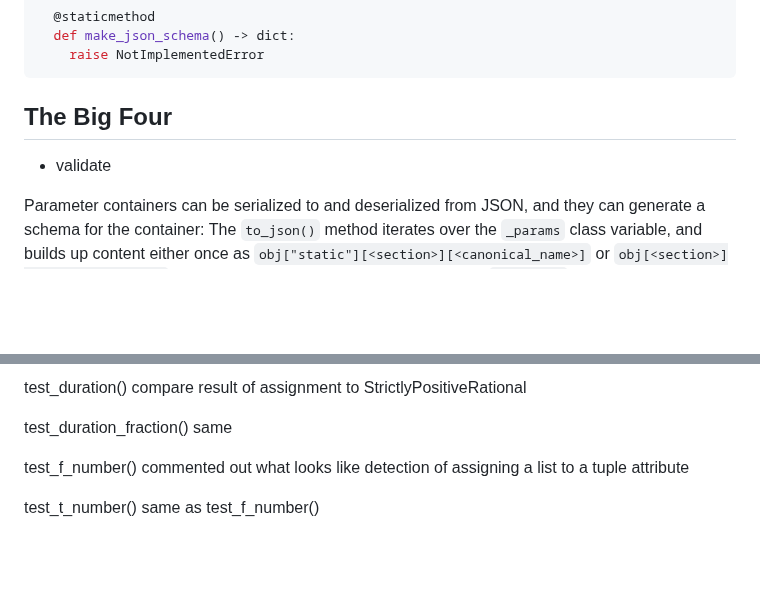
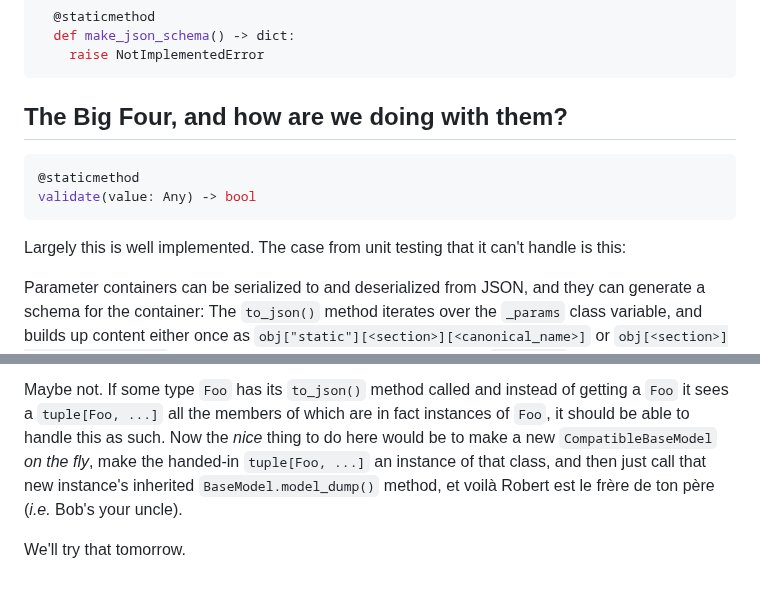
Before and after one commit to JGoldstone/pydantic-tests, a Markdown page: camdkit_implementation_notes.md, 2 parts joined by grey strips. Drawn GitHub-style; blank space fills up the shorter version.

````diff
--- a/camdkit_implementation_notes.md
+++ b/camdkit_implementation_notes.md
@@ -21,9 +21,14 @@ class Parameter:
   def make_json_schema() -> dict:
     raise NotImplementedError
 ```
-## The Big Four
+## The Big Four, and how are we doing with them?
+```python
+@staticmethod
+validate(value: Any) -> bool
+```
 
-- validate
+Largely this is well implemented. The case from unit testing that it can't handle is this:
+
 
 Parameter containers can be serialized to and deserialized from JSON, and they can generate a schema for the container:
   The `to_json()` method iterates over the `_params` class variable, and builds up content either once as `obj["static"][<section>][<canonical_name>]` or `obj[<section>][<canonical_name>]`. The value of the content is produced by the `to_json()` method of the descriptor for the parameter. When the parameter isn't associated with any section, it's inserted either as `obj["static"][<canonical_name>]` or `obj[<canonical_name>]`. What is finally returned is a JSON dict, not a JSONified string.
@@ -72,12 +128,9 @@ use SenselResolution, not Dimensions
 
-test_duration()
-compare result of assignment to StrictlyPositiveRational
+Maybe not. If some type `Foo` has its `to_json()` method called and instead of getting a `Foo`
+it sees a `tuple[Foo, ...]` all the members of which are in fact instances of `Foo`, it should
+be able to handle this as such. Now the _nice_ thing to do here would be to make a new
+`CompatibleBaseModel` _on the fly_, make the handed-in `tuple[Foo, ...]` an instance of that
+class, and then just call that new instance's inherited `BaseModel.model_dump()` method, et
+voilà Robert est le frère de ton père (_i.e._ Bob's your uncle).
 
-test_duration_fraction()
-same
-
-test_f_number()
-commented out what looks like detection of assigning a list to a tuple attribute
-
-test_t_number()
-same as test_f_number()
+We'll try that tomorrow.
````
Also changed, not shown: other parts of camdkit_implementation_notes.md (+59 -8 lines).
